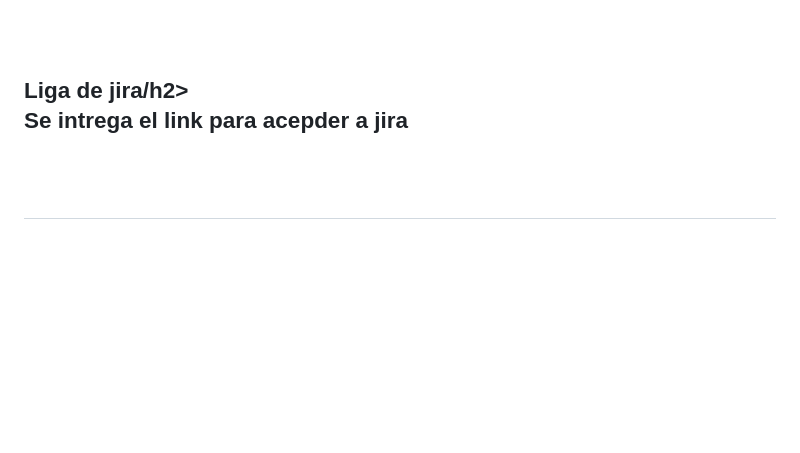
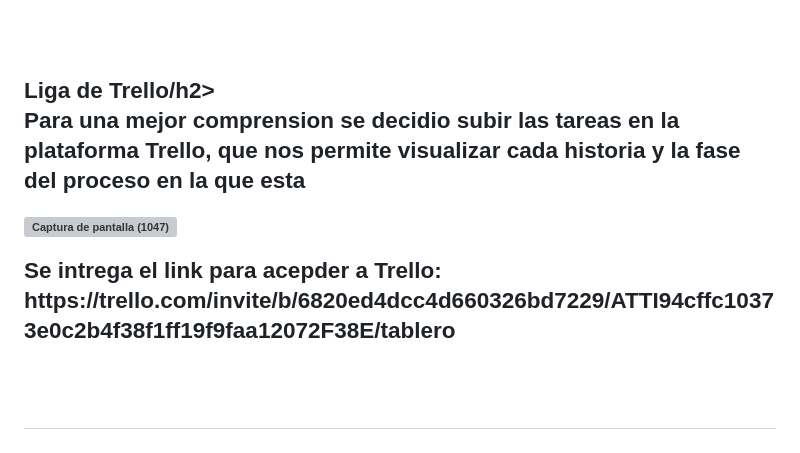
Before and after one commit to AnaAlejandri/Reunion-Inicial, a Markdown page: README.md, the part around the change. Rendered like a GitHub page; blank space fills up the shorter version; grey boxes are pictures that could not be loaded.

```diff
--- a/README.md
+++ b/README.md
@@ -224,9 +224,12 @@
 
 <br>
 <br>
-<h2>Liga de jira/h2>
+<h2>Liga de Trello/h2>
+ <p> Para una mejor comprension se decidio subir las tareas en la plataforma Trello, que nos permite visualizar cada historia y la fase del proceso en la que esta</p>
 
-<p>Se intrega el link para acepder a jira  </p>
+  ![Captura de pantalla (1047)](https://github.com/user-attachments/assets/8fa1c575-15e4-4667-95ac-a4dd63124f68)
+
+<p>Se intrega el link para acepder a Trello: https://trello.com/invite/b/6820ed4dcc4d660326bd7229/ATTI94cffc10373e0c2b4f38f1ff19f9faa12072F38E/tablero </p>
 <br>
 <br>
 <h2>Cronograma</h2>
```
